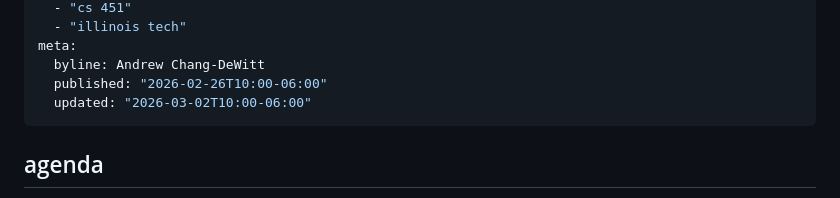
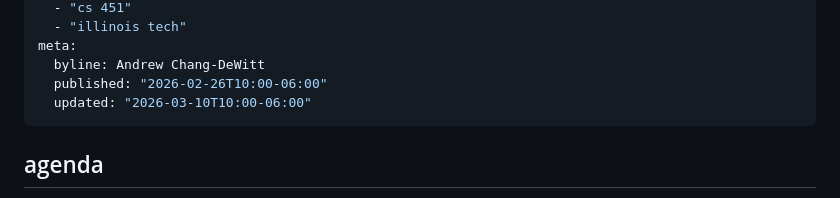
Before and after one commit to andrew-chang-dewitt/cs_451-parallel_distributed, a Markdown page: notes/0226-parallel_patterns_openmp.md, the part around the change. Drawn GitHub-style.

```diff
--- a/notes/0226-parallel_patterns_openmp.md
+++ b/notes/0226-parallel_patterns_openmp.md
@@ -13,7 +13,7 @@ keywords:
 meta:
   byline: Andrew Chang-DeWitt
   published: "2026-02-26T10:00-06:00"
-  updated: "2026-03-02T10:00-06:00"
+  updated: "2026-03-10T10:00-06:00"
 ---
 
 ## agenda
```
Also changed, not shown: notes/0120-sw-compart.md (+1 -1 lines).
